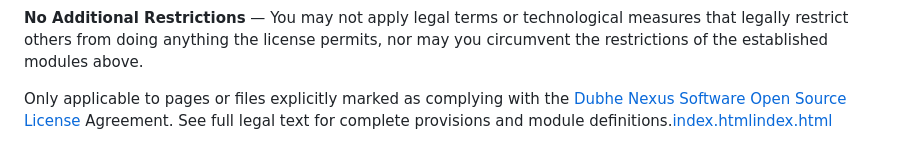
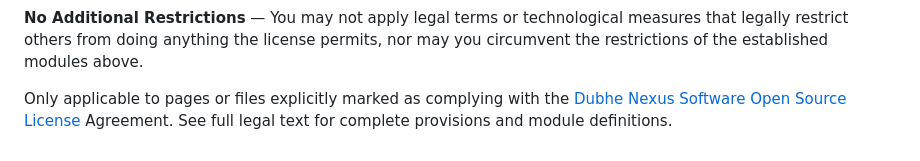
Before and after one commit to Dubhe-Nexus/Dubhe-Nexus, a Markdown page: LICENSE.md, the part around the change. Rendered like a GitHub page.

```diff
--- a/LICENSE.md
+++ b/LICENSE.md
@@ -32,4 +32,4 @@ Explicitly declare the license link.
 
 **No Additional Restrictions** — You may not apply legal terms or technological measures that legally restrict others from doing anything the license permits, nor may you circumvent the restrictions of the established modules above.
 
-Only applicable to pages or files explicitly marked as complying with the [Dubhe Nexus Software Open Source License](https://license.dubhenexus.org/dnl/) Agreement. See full legal text for complete provisions and module definitions.[index.html](index.html)[index.html](index.html)
+Only applicable to pages or files explicitly marked as complying with the [Dubhe Nexus Software Open Source License](https://license.dubhenexus.org/dnl/) Agreement. See full legal text for complete provisions and module definitions.
```
